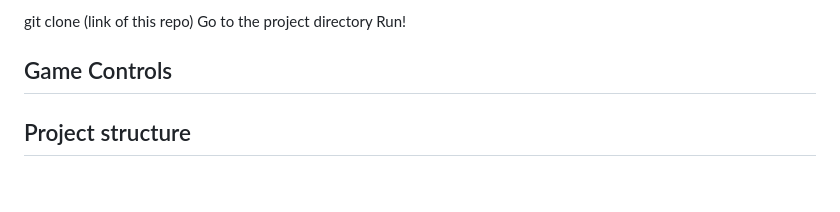
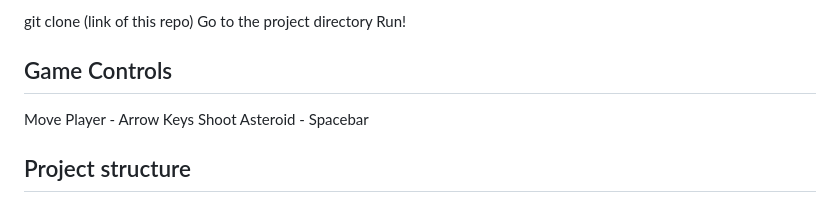
Before and after one commit to pmp-p/untitled-asteroids-pyray, a Markdown page: README.md, the part around the change. Rendered like a GitHub page.

```diff
--- a/README.md
+++ b/README.md
@@ -66,6 +66,9 @@ Run!
 
 ## Game Controls
 
+Move Player - Arrow Keys
+Shoot Asteroid - Spacebar
+
 ## Project structure
 
 ## ScreenShots
```
